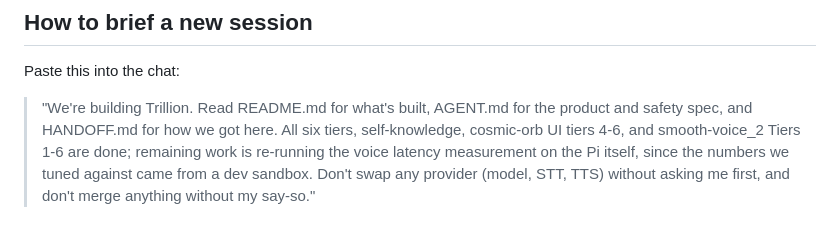
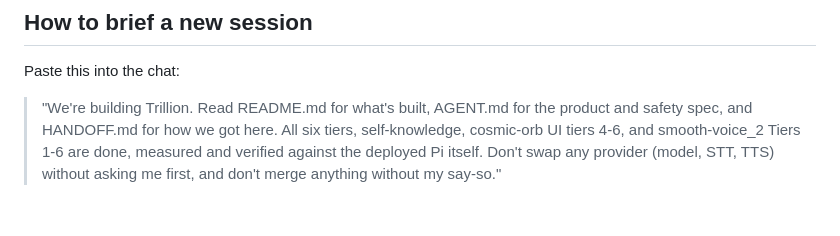
Before and after one commit to naciremadream81/trillion, a Markdown page: HANDOFF.md, the part around the change. Rendered like a GitHub page.

```diff
--- a/HANDOFF.md
+++ b/HANDOFF.md
@@ -339,7 +339,6 @@ Paste this into the chat:
 > "We're building Trillion. Read README.md for what's built, AGENT.md for the
 > product and safety spec, and HANDOFF.md for how we got here. All six tiers,
 > self-knowledge, cosmic-orb UI tiers 4-6, and smooth-voice_2 Tiers 1-6 are
-> done; remaining work is re-running the voice latency measurement on the Pi
-> itself, since the numbers we tuned against came from a dev sandbox. Don't
-> swap any provider (model, STT, TTS) without asking me first, and don't merge
-> anything without my say-so."
+> done, measured and verified against the deployed Pi itself. Don't swap any
+> provider (model, STT, TTS) without asking me first, and don't merge anything
+> without my say-so."
```
Also changed, not shown: README.md (+11 -3 lines).
